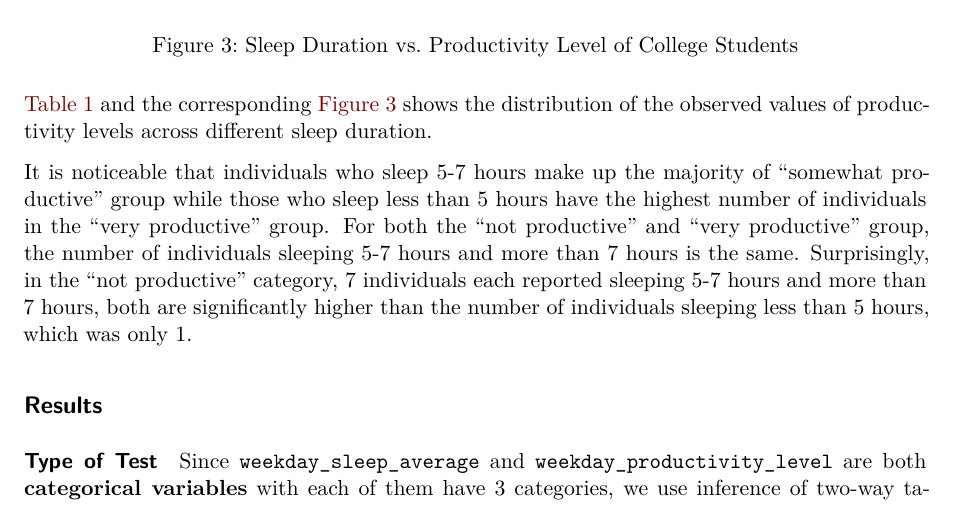
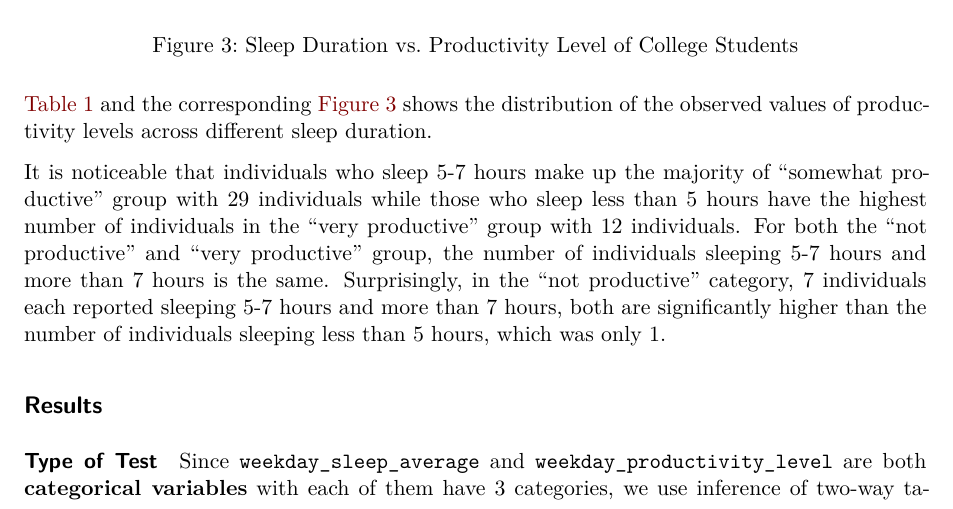
Before and after one commit to Evelyn-Dinh/SDS-220-Final-Project, a Quarto document (fp_written_report.qmd): part of page 4 of 7, cut so that both start at the same text. Rendered offline with R 4.5, knitr and Pandoc in place of Quarto, then LaTeX, with nearby package versions; column names are cleaned by a stand-in for the janitor package.

Commit message:
Add info

```diff
--- a/fp_written_report.qmd
+++ b/fp_written_report.qmd
@@ -184,7 +184,7 @@ sleep_productivity_stress |>
 
 @tbl-sleep-productivity and the corresponding @fig-sleep-productivity shows the distribution of the observed values of productivity levels across different sleep duration.
 
-It is noticeable that individuals who sleep 5-7 hours make up the majority of "somewhat productive" group while those who sleep less than 5 hours have the highest number of individuals in the "very productive" group. For both the "not productive" and "very productive" group, the number of individuals sleeping 5-7 hours and more than 7 hours is the same. Surprisingly, in the "not productive" category, 7 individuals each reported sleeping 5-7 hours and more than 7 hours, both are significantly higher than the number of individuals sleeping less than 5 hours, which was only 1.
+It is noticeable that individuals who sleep 5-7 hours make up the majority of "somewhat productive" group with 29 individuals while those who sleep less than 5 hours have the highest number of individuals in the "very productive" group with 12 individuals. For both the "not productive" and "very productive" group, the number of individuals sleeping 5-7 hours and more than 7 hours is the same. Surprisingly, in the "not productive" category, 7 individuals each reported sleeping 5-7 hours and more than 7 hours, both are significantly higher than the number of individuals sleeping less than 5 hours, which was only 1.
 
 ## Results
 
```
